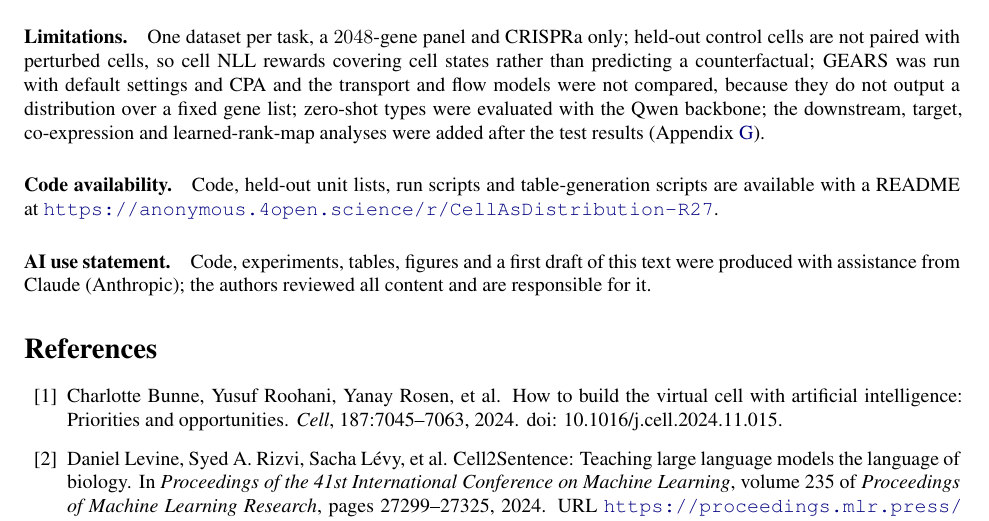
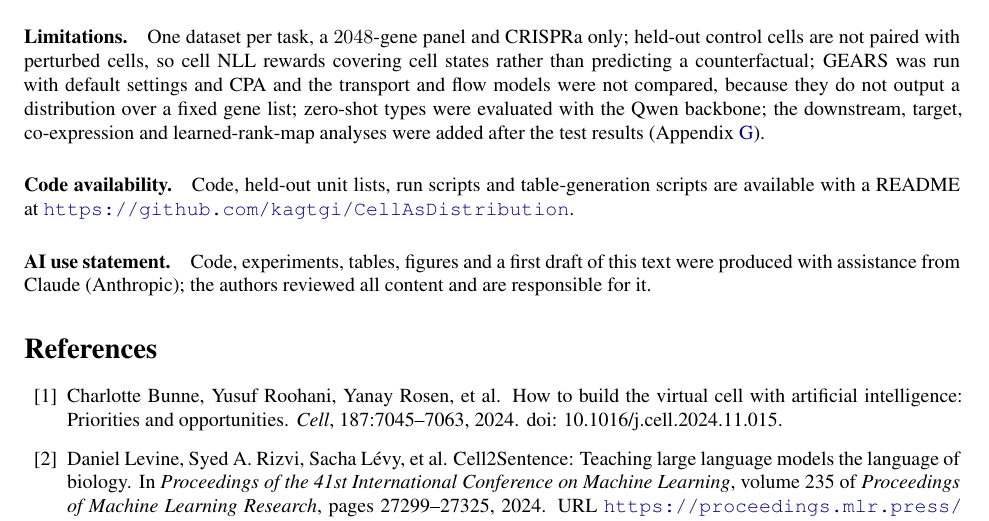
Before and after one commit to kagtgi/CellAsDistribution, a LaTeX paper (paper/main.tex): part of page 10 of 24, cut so that both start at the same text. Compiled offline with pdfLaTeX.

Commit message:
Code availability: link the GitHub repository (authors stay anonymous on the title page)
Co-Authored-By: Claude Opus 5.5 <noreply@anthropic.com>

```diff
--- a/paper/main.tex
+++ b/paper/main.tex
@@ -157,7 +157,7 @@ A better gene distribution is not yet better biology, and our biological results
 \paragraph{Limitations.}
 One dataset per task, a $2048$-gene panel and CRISPRa only; held-out control cells are not paired with perturbed cells, so cell NLL rewards covering cell states rather than predicting a counterfactual; GEARS was run with default settings and CPA and the transport and flow models were not compared, because they do not output a distribution over a fixed gene list; zero-shot types were evaluated with the Qwen backbone; the downstream, target, co-expression and learned-rank-map analyses were added after the test results (Appendix~\ref{app:protocol}).
 
-\paragraph{Code availability.} Code, held-out unit lists, run scripts and table-generation scripts are available with a README at \url{https://anonymous.4open.science/r/CellAsDistribution-R27}.
+\paragraph{Code availability.} Code, held-out unit lists, run scripts and table-generation scripts are available with a README at \url{https://github.com/kagtgi/CellAsDistribution}.
 \paragraph{AI use statement.} Code, experiments, tables, figures and a first draft of this text were produced with assistance from Claude (Anthropic); the authors reviewed all content and are responsible for it.
 
 \bibliographystyle{unsrtnat}
```
Also changed, not shown: paper/body_rev3.tex (+1 -1 lines), paper/main.pdf.
